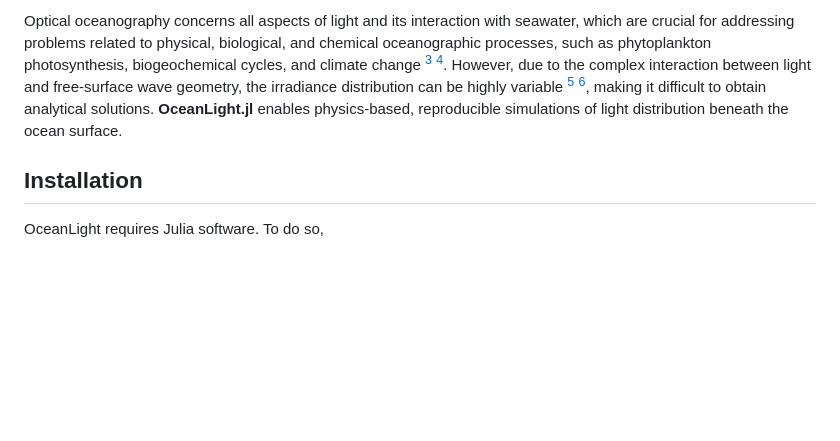
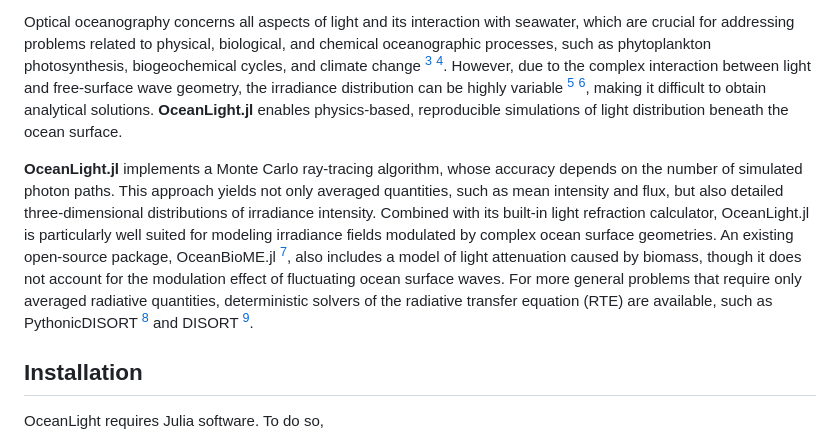
Before and after one commit to haoboatlab/OceanLight.jl, a Markdown page: README.md, the part around the change printed below. GitHub-like rendering; blank space fills up the shorter version.

Commit message:
Add similar packages in README and docs/src/index
Adding a paragraph about the similar packages, their utilities and differences, and also update reference in README.md file and docs/src/index.md

```diff
--- a/README.md
+++ b/README.md
@@ -8,6 +8,8 @@
 **OceanLight.jl** calculates the downwelling irradiance field in the upper ocean. It uses the Monte Carlo method to simulate the trajectories of photons, from their refraction at the air–water interface to specific depths beneath the surface [^1] [^2].
 
 Optical oceanography concerns all aspects of light and its interaction with seawater, which are crucial for addressing problems related to physical, biological, and chemical oceanographic processes, such as phytoplankton photosynthesis, biogeochemical cycles, and climate change [^3] [^4]. However, due to the complex interaction between light and free-surface wave geometry, the irradiance distribution can be highly variable [^5] [^6], making it difficult to obtain analytical solutions. **OceanLight.jl** enables physics-based, reproducible simulations of light distribution beneath the ocean surface.
+
+**OceanLight.jl** implements a Monte Carlo ray-tracing algorithm, whose accuracy depends on the number of simulated photon paths. This approach yields not only averaged quantities, such as mean intensity and flux, but also detailed three-dimensional distributions of irradiance intensity. Combined with its built-in light refraction calculator, OceanLight.jl is particularly well suited for modeling irradiance fields modulated by complex ocean surface geometries. An existing open-source package, OceanBioME.jl [^7], also includes a model of light attenuation caused by biomass, though it does not account for the modulation effect of fluctuating ocean surface waves. For more general problems that require only averaged radiative quantities, deterministic solvers of the radiative transfer equation (RTE) are available, such as PythonicDISORT [^8] and DISORT [^9].
 
 ## Installation
 
```
Also changed, not shown: other parts of README.md (+10 -5 lines), docs/src/index.md (+13 -4 lines).
